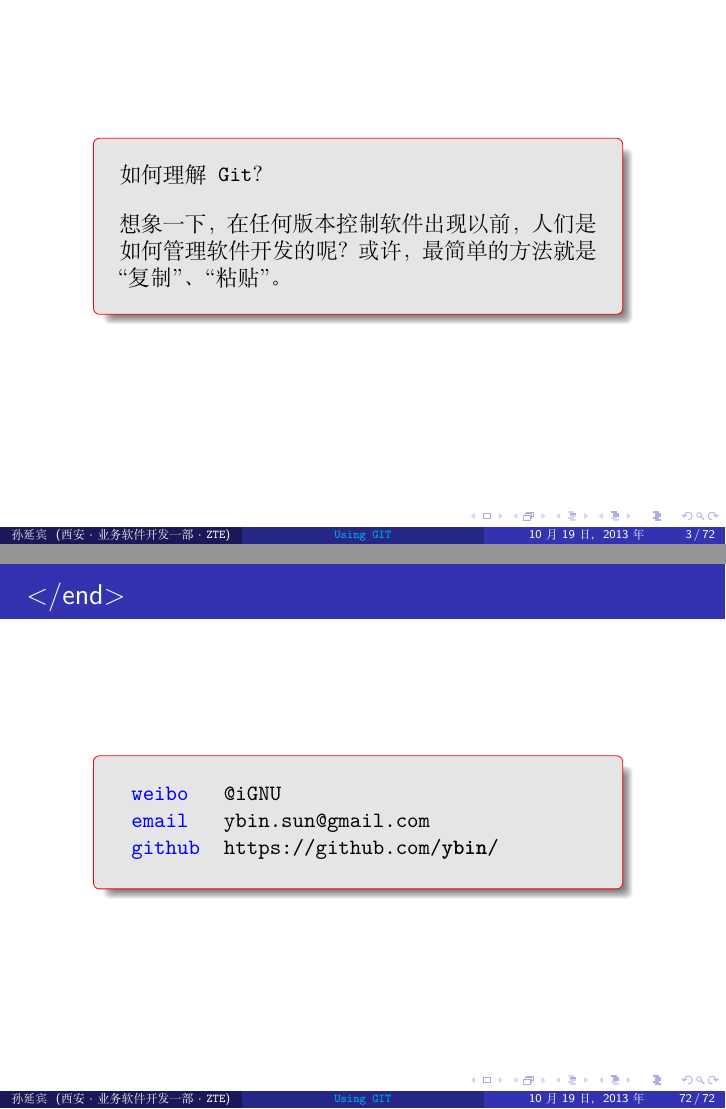
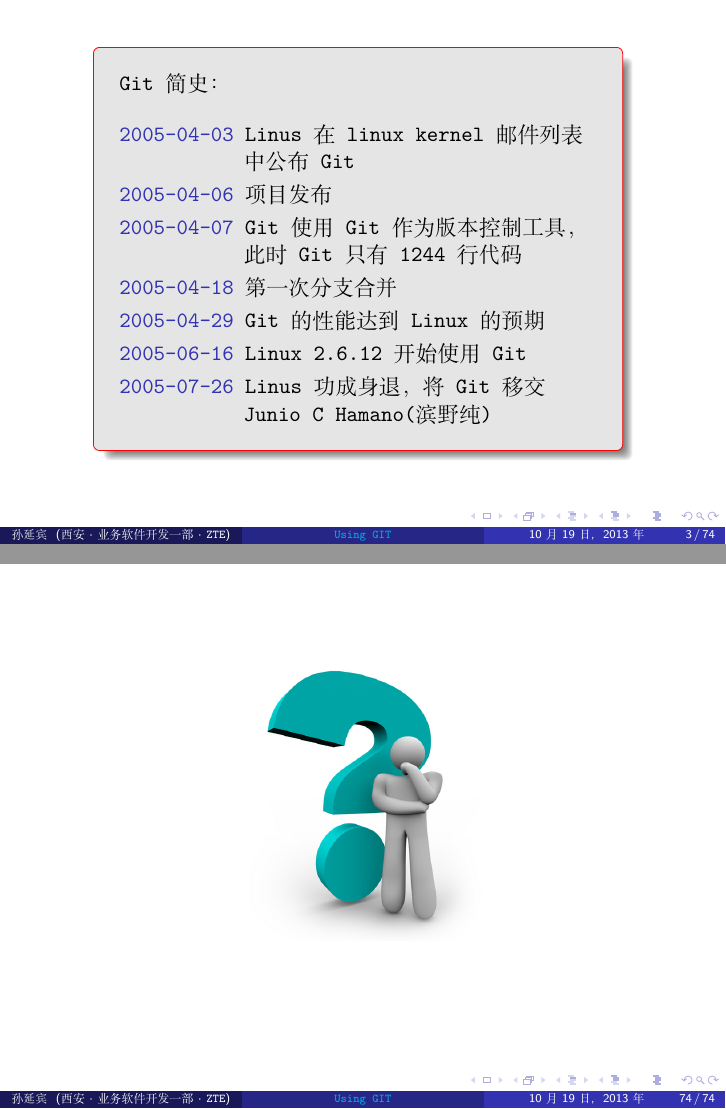
Before and after one commit to ybin/notes, LaTeX slides (git_notes/using_git.tex): pages 3 and 81 of 81 before the commit and pages 3 and 83 of 83 after it, joined at a grey line. Compiled offline with XeLaTeX; a missing font is replaced by an installed copy or a similar font.

Commit message:
add notes: git notes.

```diff
--- a/git_notes/using_git.tex
+++ b/git_notes/using_git.tex
@@ -23,6 +23,21 @@
 \begin{framedtext}
   什么是Git？\\[1em]
   Git是一个分布式版本控制软件，是Linux内核之父Linus Torvalds为了更好地管理Linux内核开发而创立的。
+\end{framedtext}
+\end{frame}
+
+\begin{frame}
+\begin{framedtext}
+  Git简史：\par\bigskip
+  \begin{description}
+    \item[2005-04-03]  Linus在linux kernel邮件列表中公布Git
+    \item[2005-04-06]  项目发布
+    \item[2005-04-07]  Git使用Git作为版本控制工具，此时Git只有1244行代码
+    \item[2005-04-18]  第一次分支合并
+    \item[2005-04-29]  Git的性能达到Linux的预期
+    \item[2005-06-16]  Linux 2.6.12开始使用Git
+    \item[2005-07-26]  Linus功成身退，将Git移交Junio C Hamano(滨野纯)
+  \end{description}
 \end{framedtext}
 \end{frame}
 
@@ -993,5 +1008,12 @@
   \end{framedtext}
 \end{frame}
 
+\part[Questions and Answers]{Questions and Answers}
+\begin{frame}
+\begin{figure}
+  \centering
+  \includegraphics[width=.4\textwidth]{picturedir/QA1.jpg}
+\end{figure}
+\end{frame}
 
 \end{document}
```
Also changed, not shown: git_notes/picturedir/QA.jpg (added), git_notes/picturedir/QA1.jpg (added).
